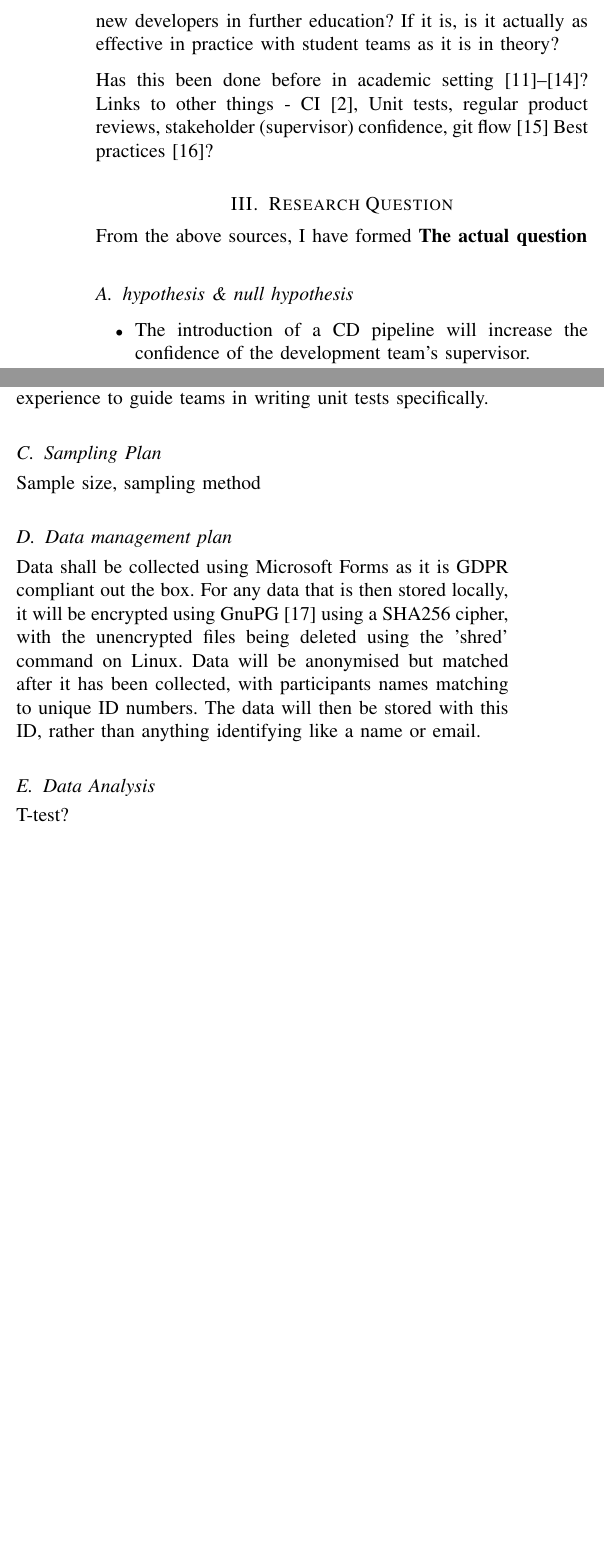
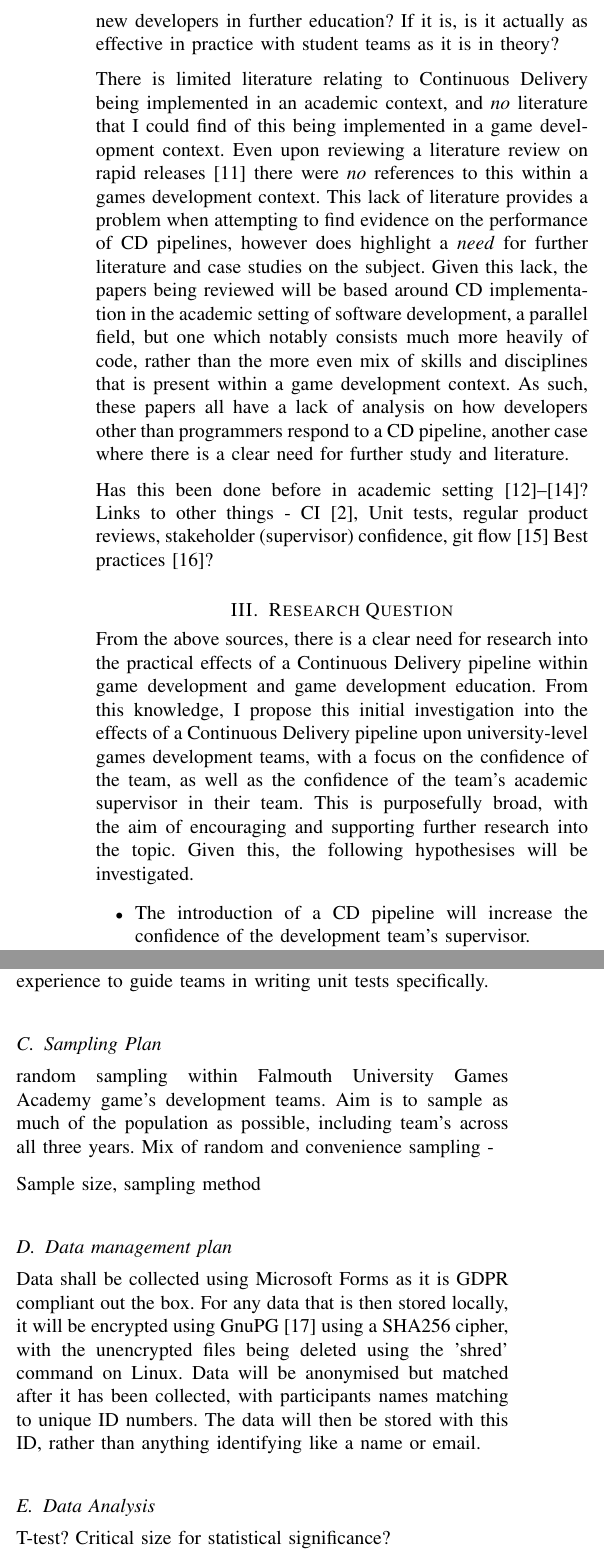
Before and after one commit to FDonovan98/Dissertation, a LaTeX thesis (dissertation.tex): two parts of the columns of page 2 of 3, joined at a grey line, cut so that both start at the same text, the shorter picture padded with empty space. Compiled offline with pdfLaTeX.

Commit message:
limitations & question, stated lit review

```diff
--- a/dissertation.tex
+++ b/dissertation.tex
@@ -48,13 +48,17 @@
 \section{Background \& Supporting Literature}
     With these benefits in mind it raises two questions; If a CD pipeline is this important and valuable, is it being taught to new developers in further education? If it is, is it actually as effective in practice with student teams as it is in theory?
 
-    Has this been done before in academic setting\cite{CDCourse2014,CDMobileDev,Tornado,IndustryAcademyDenmark}?
+    There is limited literature relating to Continuous Delivery being implemented in an academic context, and \textit{no} literature that I could find of this being implemented in a game development context. Even upon reviewing a literature review on rapid releases \cite{mantyla2015rapid} there were \textit{no} references to this within a games development context. This lack of literature provides a problem when attempting to find evidence on the performance of CD pipelines, however does highlight a \textit{need} for further literature and case studies on the subject. Given this lack, the papers being reviewed will be based around CD implementation in the academic setting of software development, a parallel field, but one which notably consists much more heavily of code, rather than the more even mix of skills and disciplines that is present within a game development context. As such, these papers all have a lack of analysis on how developers other than programmers respond to a CD pipeline, another case where there is a clear need for further study and literature.
+
+
+    Has this been done before in academic setting\cite{CDCourse2014,CDMobileDev,IndustryAcademyDenmark}?
     Links to other things - CI\cite{CICDCD}, Unit tests, regular product reviews, stakeholder (supervisor) confidence, git flow \cite{gitBranching}
     Best practices\cite{duvall2007continuous}?
 
 \section{Research Question}
-    From the above sources, I have formed \textbf{The actual question}
-    \subsection{hypothesis \& null hypothesis}
+    From the above sources, there is a clear need for research into the practical effects of a Continuous Delivery pipeline within game development and game development education. From this knowledge, I propose this initial investigation into the effects of a Continuous Delivery pipeline upon university-level games development teams, with a focus on the confidence of the team, as well as the confidence of the team's academic supervisor in their team.
+    This is purposefully broad, with the aim of encouraging and supporting further research into the topic. Given this, the following hypothesises will be investigated.
+
     \begin{itemize}
         \item The introduction of a CD pipeline will increase the confidence of the development team's supervisor.
         \item Access to a CD pipeline will increase the amount of playtesting a development team does
@@ -75,6 +79,8 @@
         Another limitation is that of resources available. Ideally, every team which a CD pipeline deployed would have support to help customise the pipeline, supporting the team in building custom processes and writing robust unit tests. This would likely give the most 'accurate' imitation of a CD pipeline under industry conditions, however we are unable to provide that level of support due to the research team being a singular individual whom has other commitments, and also lacks the experience to guide teams in writing unit tests specifically.
 
     \subsection{Sampling Plan}
+        random sampling within Falmouth University Games Academy game's development teams. Aim is to sample as much of the population as possible, including team's across all three years. Mix of random and convenience sampling -
+
         Sample size, sampling method
 
     \subsection{Data management plan}
@@ -82,7 +88,7 @@
         Data will be anonymised but matched after it has been collected, with participants names matching to unique ID numbers. The data will then be stored with this ID, rather than anything identifying like a name or email.
 
     \subsection{Data Analysis}
-        T-test?
+        T-test? Critical size for statistical significance?
 
     \subsection{Ethical Considerations}
         Due to the nature of this research, there are minimal ethical considerations that need to be taken into account. The participants will not be exposed to any potential risks outside of what they would experience under normal circumstances, although an effort has been made to keep the feedback form fairly condensed. This is to minimise any increased stress that the commitment of having to fill out the form may cause.
```
Also changed, not shown: bibliography.bib (+11 -0 lines), dissertation.pdf, dissertation.tex (2 more changed lines), 1 other file. Lines whose indentation alone changed are shown as unchanged.
